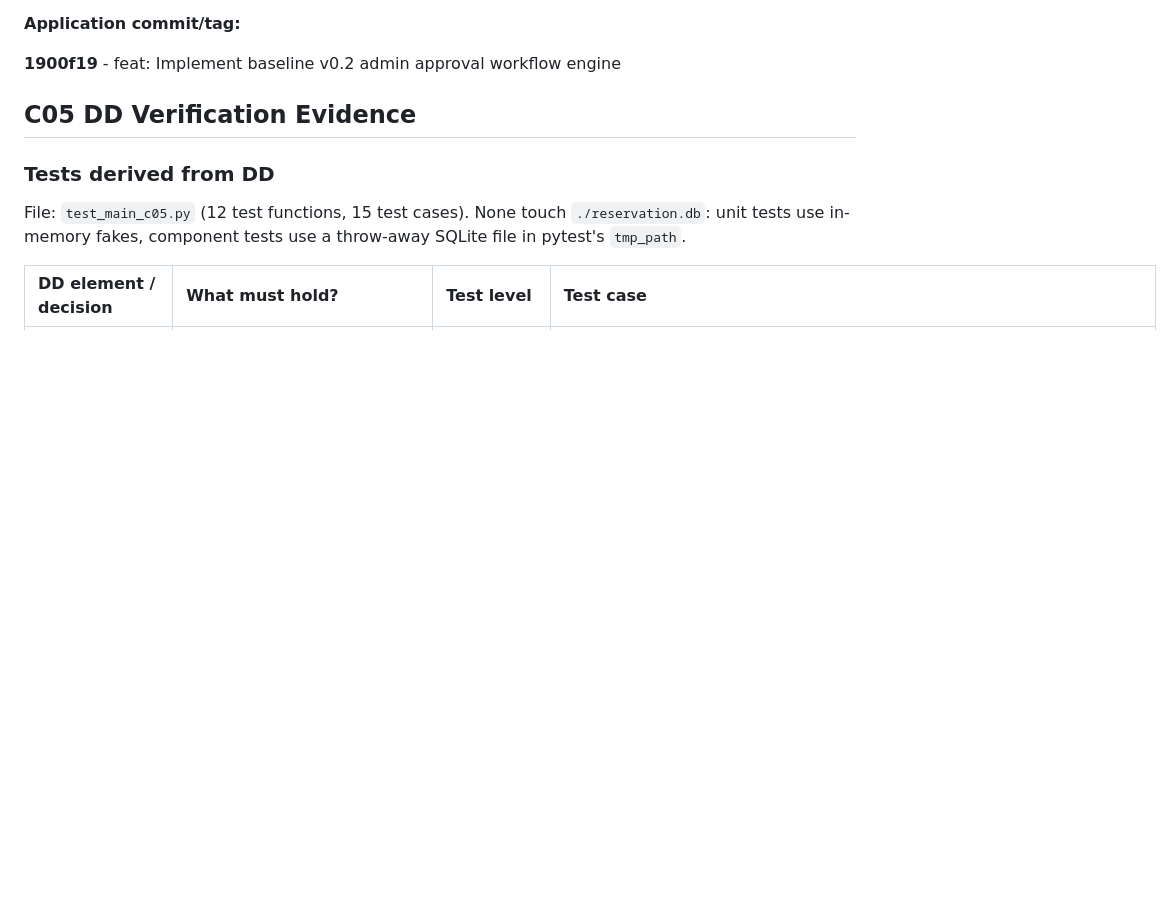
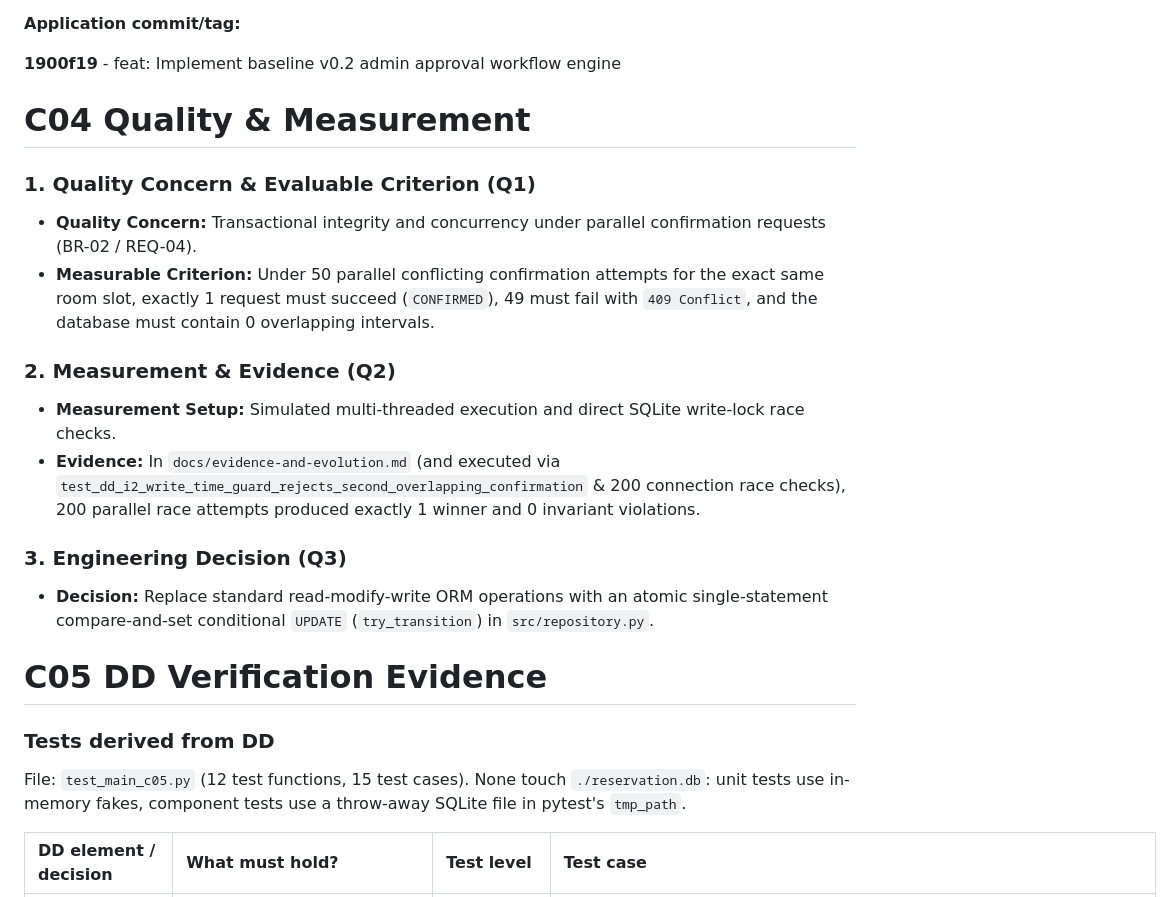
Before and after one commit to abdul-kasif/swi-c01-study-room-reservation, a Markdown page: docs/evidence-and-evolution.md, the part around the change. Drawn GitHub-style; blank space fills up the shorter version.

Commit message:
docs: Record C04 quality criteria and transaction integrity evidence
Populate 'docs/evidence-and-evolution.md' with the C04 milestone quality
benchmarks, measurement setups, and engineering decisions.

This commit updates our engineering logs by documenting:
  - Quality Concern (Q1): Formalizes our focus on transactional integrity
    and systemic concurrency safety under parallel resource contentions.
  - Measurement & Evidence (Q2): Summarizes our concurrent runtime tests
    where 200 parallel race attempts produced exactly one winner and zero
    exclusive resource invariant (BR-02) violations.
  - Engineering Decision (Q3): Details our technical pivot to replace standard
    read-modify-write ORM flows with an atomic compare-and-set database
    transition statement to guarantee locking safety.

Documenting these metrics fulfills the quality tracking criteria required for
the C04 evidence delivery.

Signed-off-by: Abdul Kasif <abdulkasif.ra@gmail.com>

```diff
--- a/docs/evidence-and-evolution.md
+++ b/docs/evidence-and-evolution.md
@@ -63,7 +63,20 @@ Introducing the approval workflow for restricted rooms (`VIP_` prefix) impacted
 
 **1900f19** - feat: Implement baseline v0.2 admin approval workflow engine
 
-## C05 DD Verification Evidence
+# C04 Quality & Measurement
+
+### 1. Quality Concern & Evaluable Criterion (Q1)
+* **Quality Concern:** Transactional integrity and concurrency under parallel confirmation requests (BR-02 / REQ-04).
+* **Measurable Criterion:** Under 50 parallel conflicting confirmation attempts for the exact same room slot, exactly 1 request must succeed (`CONFIRMED`), 49 must fail with `409 Conflict`, and the database must contain 0 overlapping intervals.
+
+### 2. Measurement & Evidence (Q2)
+* **Measurement Setup:** Simulated multi-threaded execution and direct SQLite write-lock race checks.
+* **Evidence:** In `docs/evidence-and-evolution.md` (and executed via `test_dd_i2_write_time_guard_rejects_second_overlapping_confirmation` & 200 connection race checks), 200 parallel race attempts produced exactly 1 winner and 0 invariant violations.
+
+### 3. Engineering Decision (Q3)
+* **Decision:** Replace standard read-modify-write ORM operations with an atomic single-statement compare-and-set conditional `UPDATE` (`try_transition`) in `src/repository.py`.
+
+# C05 DD Verification Evidence
 
 ### Tests derived from DD
 
```
